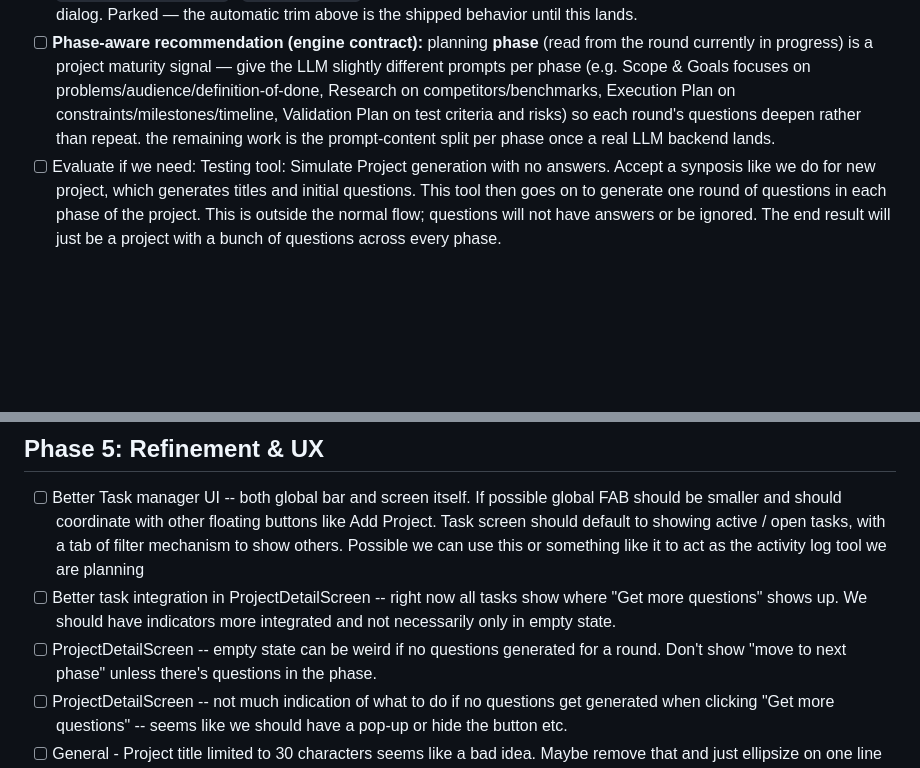
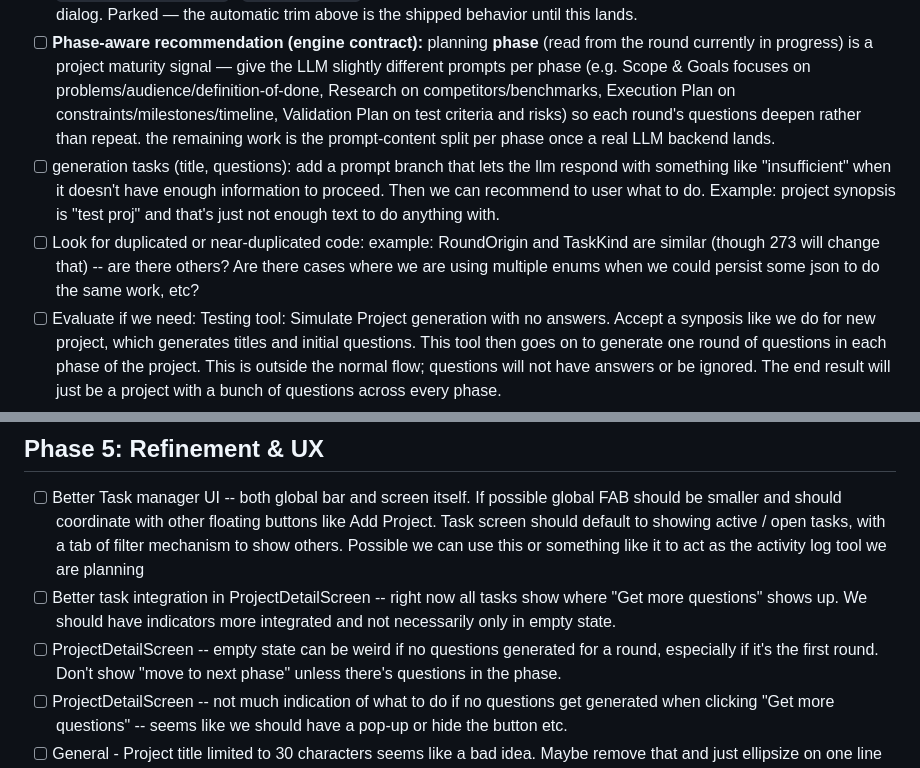
Before and after one commit to pforhan/alpha-thinker, a Markdown page: IMPLEMENTATION-PLAN.md, 2 parts joined by grey strips. Rendered like a GitHub page; blank space fills up the shorter version.

Commit message:
planning for one question gen method
me and opencode/pickle

```diff
--- a/IMPLEMENTATION-PLAN.md
+++ b/IMPLEMENTATION-PLAN.md
@@ -271,6 +277,8 @@ Companion design notes: ENG-DESIGN.md "Planning context & the token budget"; PRD
 - [ ] **Shared `PlanningContext` transcript + token budget (pure, testable):** a new `engine/PlanningContext` helper that (1) renders a `List<Question>` into the Q&A context block by the state rules above and (2) estimates its token cost (chars/words heuristic, ~1 token ≈ 4 chars) against a configurable budget. Add a `SettingsKey` (`context-budget-tokens`) surfaced beside the engine-delay Testing controls. When the full transcript overruns the budget, trim by **dropping answers but keeping question text, phase by phase from the earliest** (phase resolved from the question's round via `Project.phaseForQuestion`), never touching the current phase's Q&A. The repository builds the trimmed `previousQuestions` before enqueue, so the engine stays budget-ignorant (it renders whatever it is handed) and the same decision is available to the UI. Make this renderer the shared source the phase-grouped export (item 283) will reuse rather than shipping a second transcript. Tests: `PlanningContextTest` (rendering each question state, estimation, trim order — earliest phase first, current phase intact, budget-respecting), `ProjectRepositoryTest` (trim applied at enqueue), `SettingsRepositoryTest` (new key); `./gradlew :shared:allTests` green.
 - [ ] **Near-limit user choice + LLM summarize (deferred):** when the estimated context falls in a configurable "near limit" band, ask the user before "Get more questions" / wrap-up advance enqueues: (a) keep everything (risk a slowdown), (b) drop earlier-phase answers (the shipped default), or (c) ask the LLM to **summarize** the earlier phases' answers. Option (c) adds a new `PlanningEngine` interaction — `summarizePriorAnswers(...)` — across all engines and `LoggingPlanningEngine` (filed through the usual `prompt:`/`response:` interaction rows), with the returned summary folded into the prompt in place of the trimmed answers. The decision must run before enqueue, so `generateMoreQuestions` / `advanceToPhase` need a pre-task context-check path and the ProjectDetail UI a choice dialog. Parked — the automatic trim above is the shipped behavior until this lands.
 - [ ] **Phase-aware recommendation (engine contract):** planning **phase** (read from the round currently in progress) is a project maturity signal — give the LLM slightly different prompts per phase (e.g. Scope & Goals focuses on problems/audience/definition-of-done, Research on competitors/benchmarks, Execution Plan on constraints/milestones/timeline, Validation Plan on test criteria and risks) so each round's questions deepen rather than repeat. the remaining work is the prompt-content split per phase once a real LLM backend lands.
+- [ ] generation tasks (title, questions): add a prompt branch that lets the llm respond with something like "insufficient" when it doesn't have enough information to proceed.  Then we can recommend to user what to do.  Example: project synopsis is "test proj" and that's just not enough text to do anything with.
+- [ ] Look for duplicated or near-duplicated code: example: RoundOrigin and TaskKind are similar (though 273 will change that) -- are there others?  Are there cases where we are using multiple enums when we could persist some json to do the same work, etc?
 - [ ] Evaluate if we need: Testing tool: Simulate Project generation with no answers.  Accept a synposis like we do for new project, which generates titles and initial questions.  This tool then goes on to generate one round of questions in each phase of the project.  This is outside the normal flow; questions will not have answers or be ignored.  The end result will just be a project with a bunch of questions across every phase.
 
 ## Phase 3.6: additional LLMs, tool calls
@@ -306,7 +314,7 @@ Companion design notes: ENG-DESIGN.md "Planning context & the token budget"; PRD
 ## Phase 5: Refinement & UX
 - [ ] Better Task manager UI -- both global bar and screen itself.  If possible global FAB should be smaller and should coordinate with other floating buttons like Add Project. Task screen should default to showing active / open tasks, with a tab of filter mechanism to show others.  Possible we can use this or something like it to act as the activity log tool we are planning
 - [ ] Better task integration in ProjectDetailScreen -- right now all tasks show where "Get more questions" shows up.  We should have indicators more integrated and not necessarily only in empty state.
-- [ ] ProjectDetailScreen -- empty state can be weird if no questions generated for a round.  Don't show "move to next phase" unless there's questions in the phase.
+- [ ] ProjectDetailScreen -- empty state can be weird if no questions generated for a round, especially if it's the first round.  Don't show "move to next phase" unless there's questions in the phase.
 - [ ] ProjectDetailScreen -- not much indication of what to do if no questions get generated when clicking "Get more questions" -- seems like we should have a pop-up or hide the button etc.
 - [ ] General - Project title limited to 30 characters seems like a bad idea.  Maybe remove that and just ellipsize on one line
 - [ ] move theme selection to its own screen or popup.  Consider multiple columns if there's space.
```
Also changed, not shown: other parts of IMPLEMENTATION-PLAN.md (+8 -2 lines).
